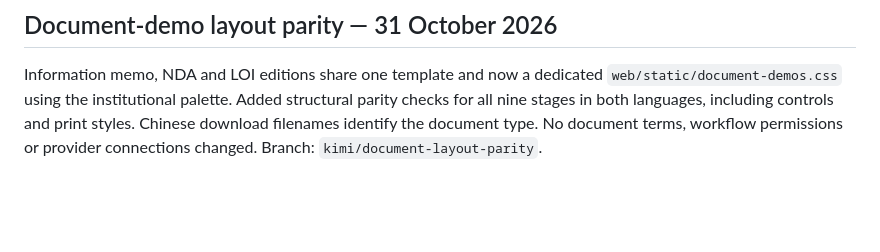
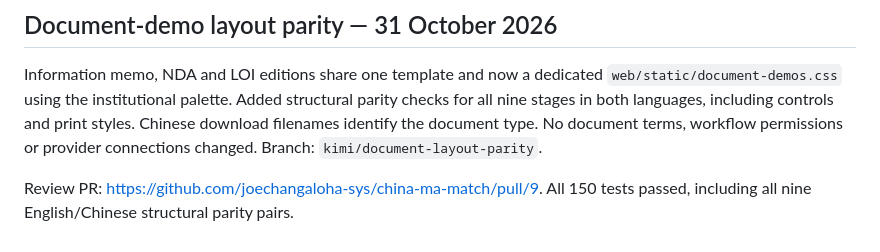
Before and after one commit to joechangaloha-sys/china-ma-match, a Markdown page: handoff.md, the part around the change. Drawn GitHub-style; blank space fills up the shorter version.

Commit message:
Record document layout parity review and tests

```diff
--- a/handoff.md
+++ b/handoff.md
@@ -346,3 +346,6 @@ Information memo, NDA and LOI editions share one template and now a dedicated
 parity checks for all nine stages in both languages, including controls and print
 styles. Chinese download filenames identify the document type. No document terms,
 workflow permissions or provider connections changed. Branch: `kimi/document-layout-parity`.
+
+Review PR: https://github.com/joechangaloha-sys/china-ma-match/pull/9.
+All 150 tests passed, including all nine English/Chinese structural parity pairs.
```
